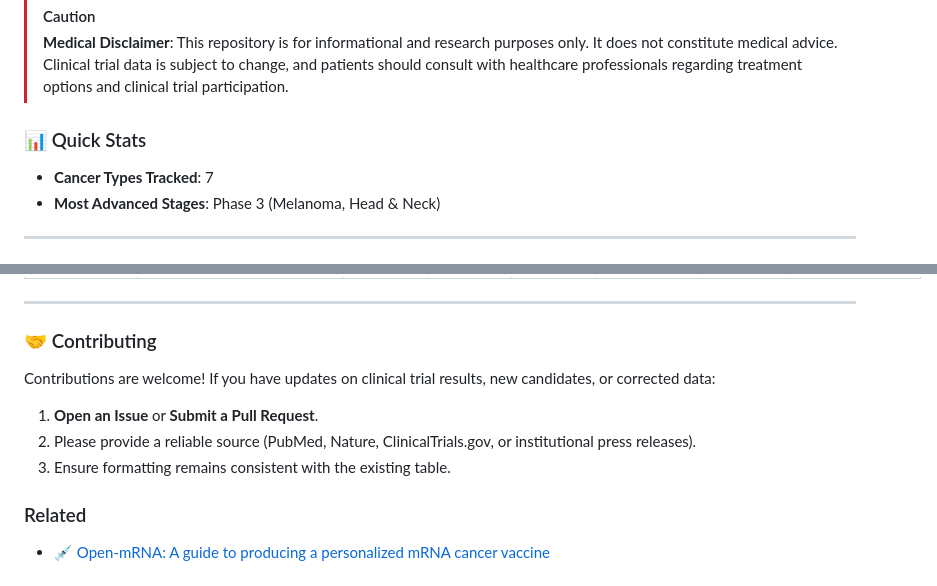
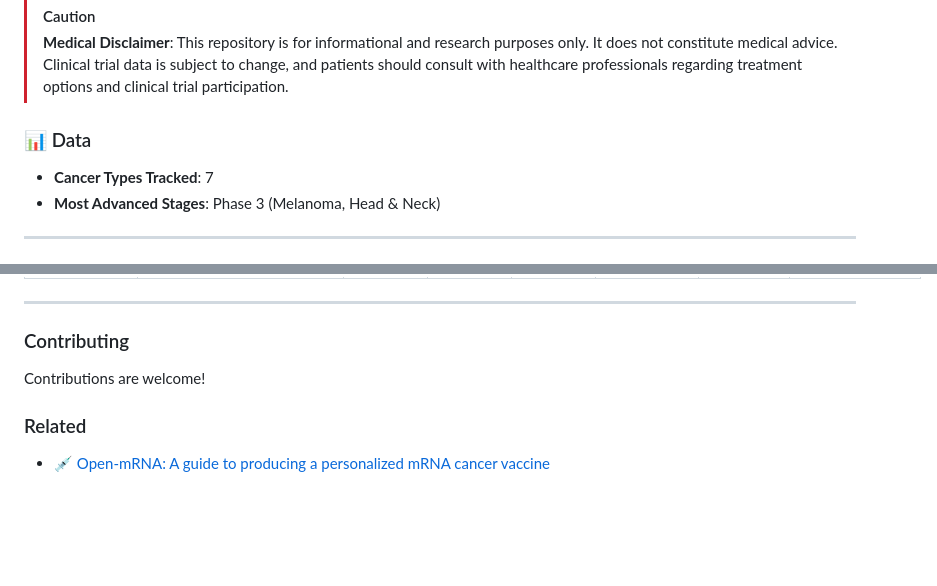
Before and after one commit to philfung/awesome-mrna-cancer-vaccines, a Markdown page: README.md, 2 parts joined by grey strips. Rendered like a GitHub page; blank space fills up the shorter version.

```diff
--- a/README.md
+++ b/README.md
@@ -8,7 +8,7 @@ A curated, continuously updated tracker for mRNA cancer vaccine clinical trials
 > [!CAUTION]
 > **Medical Disclaimer**: This repository is for informational and research purposes only. It does not constitute medical advice. Clinical trial data is subject to change, and patients should consult with healthcare professionals regarding treatment options and clinical trial participation.
 
-### 📊 Quick Stats
+### 📊 Data
 - **Cancer Types Tracked**: 7
 - **Most Advanced Stages**: Phase 3 (Melanoma, Head & Neck)
 
@@ -26,11 +26,8 @@ A curated, continuously updated tracker for mRNA cancer vaccine clinical trials
 
 ---
 
-### 🤝 Contributing
-Contributions are welcome! If you have updates on clinical trial results, new candidates, or corrected data:
-1. **Open an Issue** or **Submit a Pull Request**.
-2. Please provide a reliable source (PubMed, Nature, ClinicalTrials.gov, or institutional press releases).
-3. Ensure formatting remains consistent with the existing table.
+### Contributing
+Contributions are welcome!
 
 ### Related
 * [💉 Open-mRNA: A guide to producing a personalized mRNA cancer vaccine](https://github.com/philfung/open-mrna)
```
